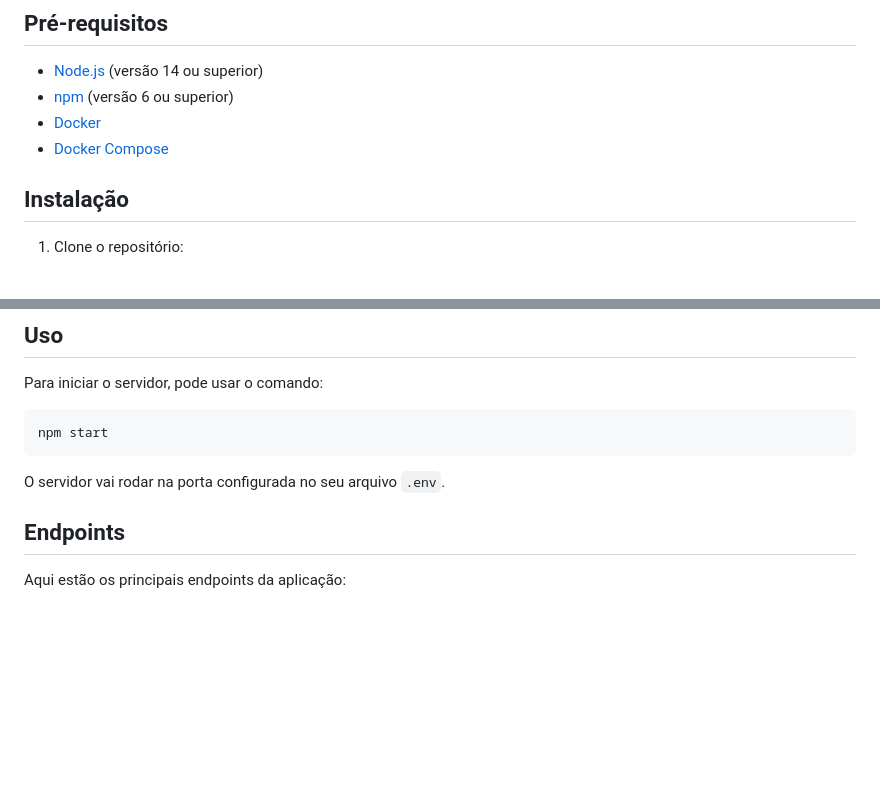
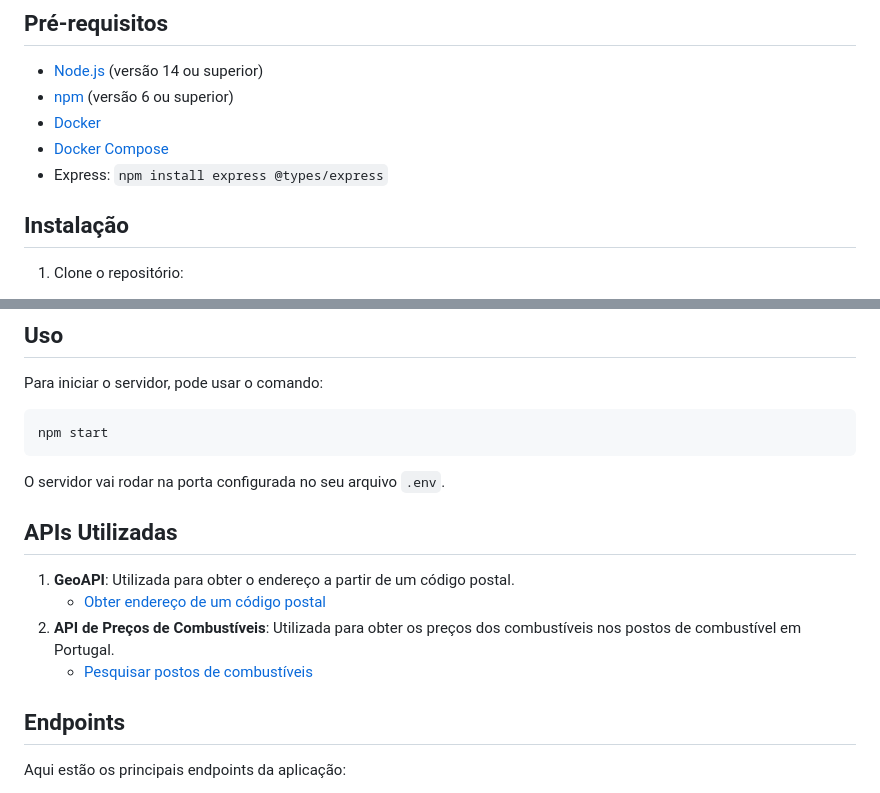
Before and after one commit to irenepeixoto/webserver-group-d, a Markdown page: README.md, 2 parts joined by grey strips. GitHub-like rendering; blank space fills up the shorter version.

Commit message:
new changes readme: APIs

````diff
--- a/README.md
+++ b/README.md
@@ -10,6 +10,7 @@ Aplicação web que sugere o posto de combustível mais próximo com o combustí
 - [npm](https://www.npmjs.com/) (versão 6 ou superior)
 - [Docker](https://www.docker.com/)
 - [Docker Compose](https://docs.docker.com/compose/)
+- Express: ```npm install express @types/express```
 
 ## Instalação
 
@@ -49,6 +50,13 @@ npm start
 ```
 
 O servidor vai rodar na porta configurada no seu arquivo `.env`.
+
+## APIs Utilizadas
+
+1. **GeoAPI**: Utilizada para obter o endereço a partir de um código postal.<br>
+   - [Obter endereço de um código postal](https://geoapi.pt/?mapa=3)
+2. **API de Preços de Combustíveis**: Utilizada para obter os preços dos combustíveis nos postos de combustível em Portugal.<br>
+   - [Pesquisar postos de combustíveis](https://precoscombustiveis.dgeg.gov.pt/api/PrecoComb/PesquisarPostos)
 
 ## Endpoints
 
````
